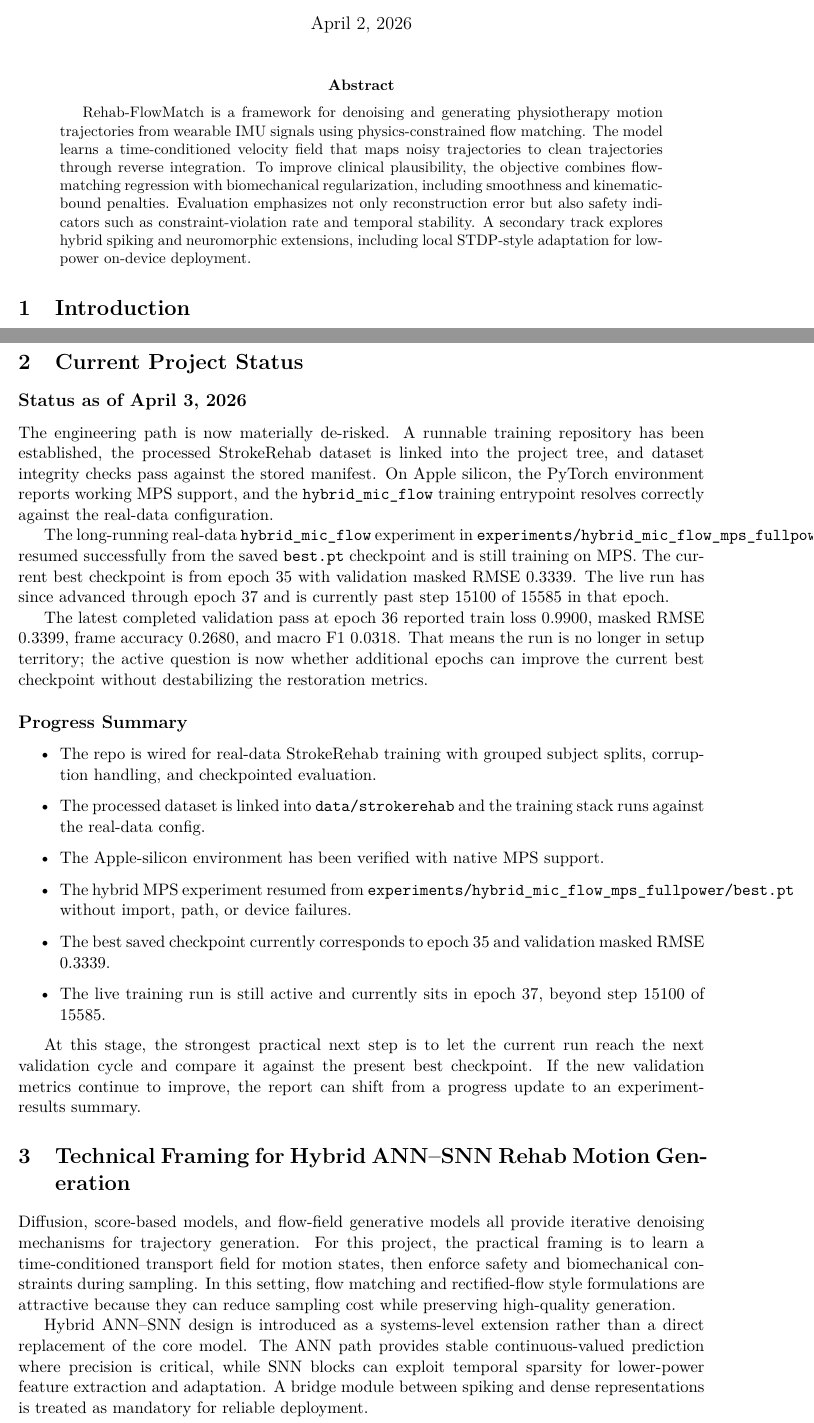
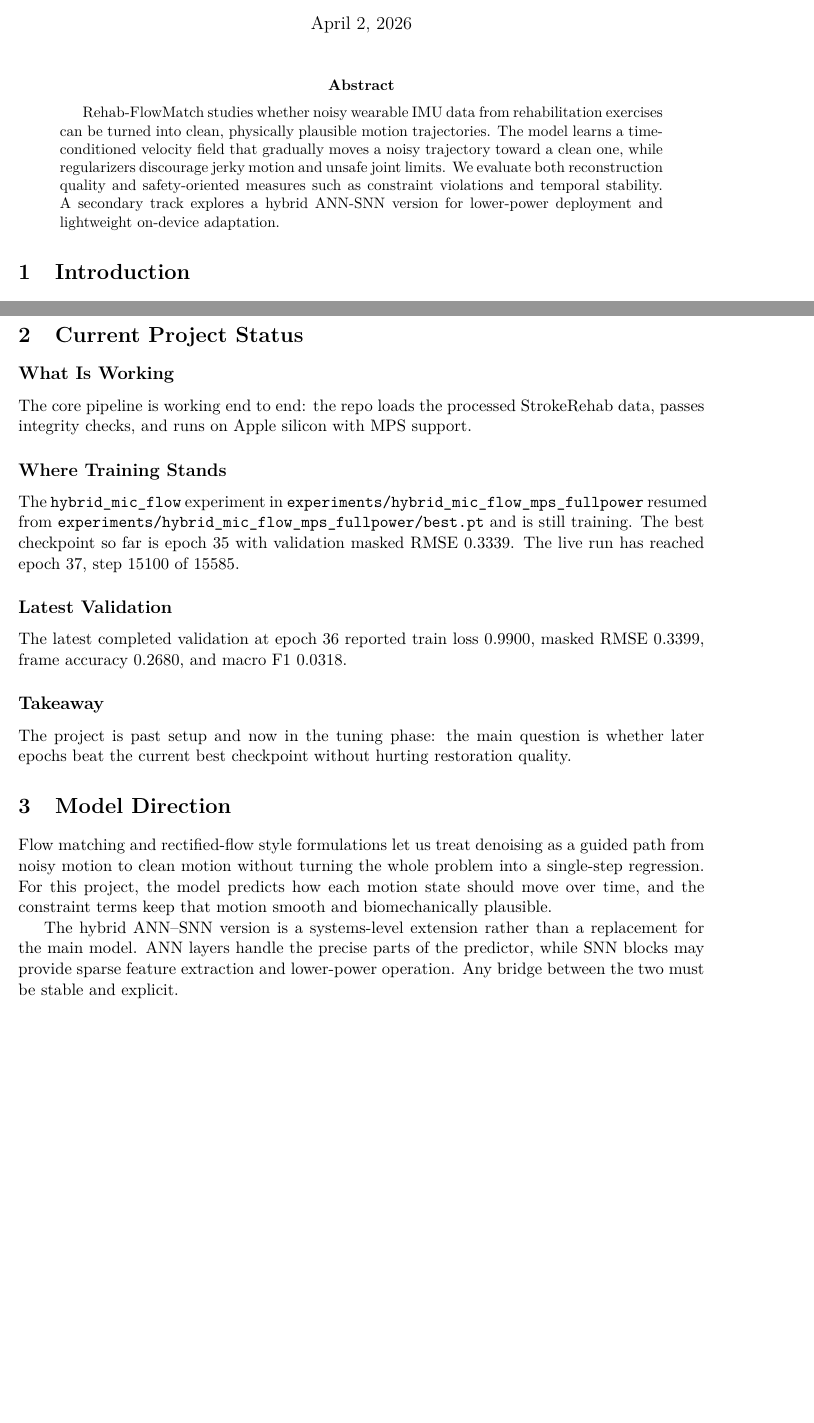
Before and after one commit to Arnie016/rehab-flowmatch, a LaTeX paper (report/main.tex): two parts of pages 1 and 2 of 4, joined at a grey line, cut so that both start at the same text, the shorter picture padded with empty space. Compiled offline with pdfLaTeX.

Commit message:
Improve report structure and abstract

```diff
--- a/report/main.tex
+++ b/report/main.tex
@@ -14,7 +14,7 @@
 \maketitle
 
 \begin{abstract}
-Rehab-FlowMatch is a framework for denoising and generating physiotherapy motion trajectories from wearable IMU signals using physics-constrained flow matching. The model learns a time-conditioned velocity field that maps noisy trajectories to clean trajectories through reverse integration. To improve clinical plausibility, the objective combines flow-matching regression with biomechanical regularization, including smoothness and kinematic-bound penalties. Evaluation emphasizes not only reconstruction error but also safety indicators such as constraint-violation rate and temporal stability. A secondary track explores hybrid spiking and neuromorphic extensions, including local STDP-style adaptation for low-power on-device deployment.
+Rehab-FlowMatch studies whether noisy wearable IMU data from rehabilitation exercises can be turned into clean, physically plausible motion trajectories. The model learns a time-conditioned velocity field that gradually moves a noisy trajectory toward a clean one, while regularizers discourage jerky motion and unsafe joint limits. We evaluate both reconstruction quality and safety-oriented measures such as constraint violations and temporal stability. A secondary track explores a hybrid ANN-SNN version for lower-power deployment and lightweight on-device adaptation.
 \end{abstract}
 
 \section{Introduction}
@@ -34,28 +36,21 @@ Low reconstruction loss alone is not enough for rehabilitation use. A model can
 \end{itemize}
 
 \section{Current Project Status}
-\subsection*{Status as of April 3, 2026}
-The engineering path is now materially de-risked. A runnable training repository has been established, the processed StrokeRehab dataset is linked into the project tree, and dataset integrity checks pass against the stored manifest. On Apple silicon, the PyTorch environment reports working MPS support, and the \texttt{hybrid\_mic\_flow} training entrypoint resolves correctly against the real-data configuration.
+\subsection*{What Is Working}
+The core pipeline is working end to end: the repo loads the processed StrokeRehab data, passes integrity checks, and runs on Apple silicon with MPS support.
 
-The long-running real-data \texttt{hybrid\_mic\_flow} experiment in \texttt{experiments/hybrid\_mic\_flow\_mps\_fullpower} resumed successfully from the saved \texttt{best.pt} checkpoint and is still training on MPS. The current best checkpoint is from epoch 35 with validation masked RMSE 0.3339. The live run has since advanced through epoch 37 and is currently past step 15100 of 15585 in that epoch.
+\subsection*{Where Training Stands}
+The \texttt{hybrid\_mic\_flow} experiment in \path{experiments/hybrid_mic_flow_mps_fullpower} resumed from \path{experiments/hybrid_mic_flow_mps_fullpower/best.pt} and is still training. The best checkpoint so far is epoch 35 with validation masked RMSE 0.3339. The live run has reached epoch 37, step 15100 of 15585.
 
-The latest completed validation pass at epoch 36 reported train loss 0.9900, masked RMSE 0.3399, frame accuracy 0.2680, and macro F1 0.0318. That means the run is no longer in setup territory; the active question is now whether additional epochs can improve the current best checkpoint without destabilizing the restoration metrics.
+\subsection*{Latest Validation}
+The latest completed validation at epoch 36 reported train loss 0.9900, masked RMSE 0.3399, frame accuracy 0.2680, and macro F1 0.0318.
 
-\subsection*{Progress Summary}
-\begin{itemize}
-  \item The repo is wired for real-data StrokeRehab training with grouped subject splits, corruption handling, and checkpointed evaluation.
-  \item The processed dataset is linked into \texttt{data/strokerehab} and the training stack runs against the real-data config.
-  \item The Apple-silicon environment has been verified with native MPS support.
-  \item The hybrid MPS experiment resumed from \texttt{experiments/hybrid\_mic\_flow\_mps\_fullpower/best.pt} without import, path, or device failures.
-  \item The best saved checkpoint currently corresponds to epoch 35 and validation masked RMSE 0.3339.
-  \item The live training run is still active and currently sits in epoch 37, beyond step 15100 of 15585.
-\end{itemize}
+\subsection*{Takeaway}
+The project is past setup and now in the tuning phase: the main question is whether later epochs beat the current best checkpoint without hurting restoration quality.
 
-At this stage, the strongest practical next step is to let the current run reach the next validation cycle and compare it against the present best checkpoint. If the new validation metrics continue to improve, the report can shift from a progress update to an experiment-results summary.
+\section{Model Direction}
+Flow matching and rectified-flow style formulations let us treat denoising as a guided path from noisy motion to clean motion without turning the whole problem into a single-step regression. For this project, the model predicts how each motion state should move over time, and the constraint terms keep that motion smooth and biomechanically plausible.
 
-\section{Technical Framing for Hybrid ANN--SNN Rehab Motion Generation}
-Diffusion, score-based models, and flow-field generative models all provide iterative denoising mechanisms for trajectory generation. For this project, the practical framing is to learn a time-conditioned transport field for motion states, then enforce safety and biomechanical constraints during sampling. In this setting, flow matching and rectified-flow style formulations are attractive because they can reduce sampling cost while preserving high-quality generation.
-
-Hybrid ANN--SNN design is introduced as a systems-level extension rather than a direct replacement of the core model. The ANN path provides stable continuous-valued prediction where precision is critical, while SNN blocks can exploit temporal sparsity for lower-power feature extraction and adaptation. A bridge module between spiking and dense representations is treated as mandatory for reliable deployment.
+The hybrid ANN--SNN version is a systems-level extension rather than a replacement for the main model. ANN layers handle the precise parts of the predictor, while SNN blocks may provide sparse feature extraction and lower-power operation. Any bridge between the two must be stable and explicit.
 
 \section{High-Value Research Questions}
```
Also changed, not shown: report/main.tex (23 more changed lines).
